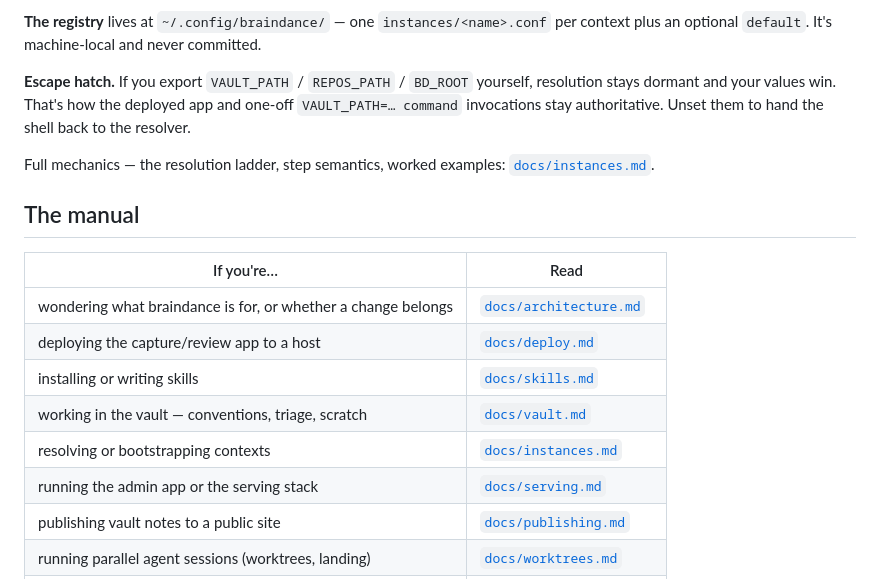
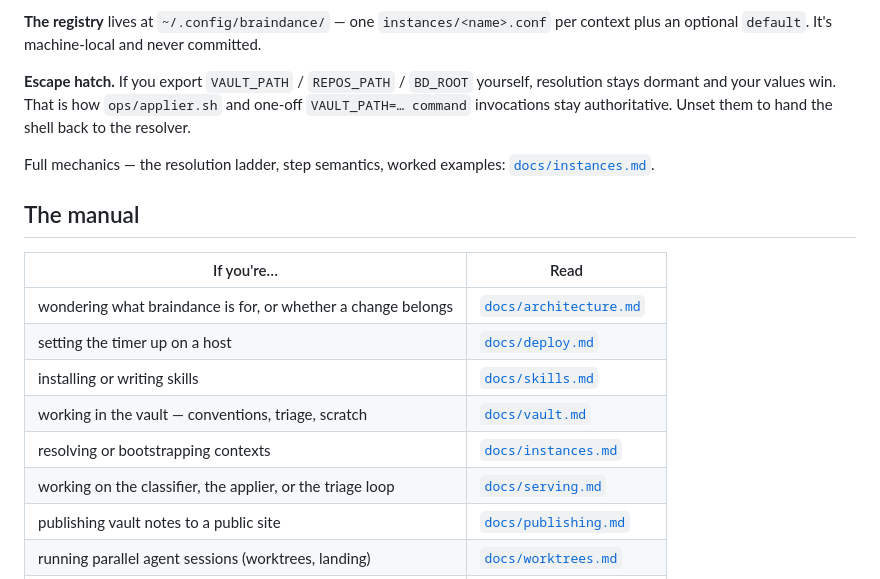
Before and after one commit to noon-moon/braindance, a Markdown page: README.md, the part around one of its changes. Drawn GitHub-style.

```diff
--- a/README.md
+++ b/README.md
@@ -103,7 +145,7 @@ Territories must be **disjoint** — no context's core, vault, or repos may sit
 
 **The registry** lives at `~/.config/braindance/` — one `instances/<name>.conf` per context plus an optional `default`. It's machine-local and never committed.
 
-**Escape hatch.** If you export `VAULT_PATH` / `REPOS_PATH` / `BD_ROOT` yourself, resolution stays dormant and your values win. That's how the deployed app and one-off `VAULT_PATH=… command` invocations stay authoritative. Unset them to hand the shell back to the resolver.
+**Escape hatch.** If you export `VAULT_PATH` / `REPOS_PATH` / `BD_ROOT` yourself, resolution stays dormant and your values win. That is how `ops/applier.sh` and one-off `VAULT_PATH=… command` invocations stay authoritative. Unset them to hand the shell back to the resolver.
 
 Full mechanics — the resolution ladder, step semantics, worked examples: [`docs/instances.md`](docs/instances.md).
 
@@ -112,11 +154,11 @@ Full mechanics — the resolution ladder, step semantics, worked examples: [`doc
 | If you're… | Read |
 |---|---|
 | wondering what braindance is for, or whether a change belongs | [`docs/architecture.md`](docs/architecture.md) |
-| deploying the capture/review app to a host | [`docs/deploy.md`](docs/deploy.md) |
+| setting the timer up on a host | [`docs/deploy.md`](docs/deploy.md) |
 | installing or writing skills | [`docs/skills.md`](docs/skills.md) |
 | working in the vault — conventions, triage, scratch | [`docs/vault.md`](docs/vault.md) |
 | resolving or bootstrapping contexts | [`docs/instances.md`](docs/instances.md) |
-| running the admin app or the serving stack | [`docs/serving.md`](docs/serving.md) |
+| working on the classifier, the applier, or the triage loop | [`docs/serving.md`](docs/serving.md) |
 | publishing vault notes to a public site | [`docs/publishing.md`](docs/publishing.md) |
 | running parallel agent sessions (worktrees, landing) | [`docs/worktrees.md`](docs/worktrees.md) |
 | orchestrating a fleet of sub-agents | [`docs/orchestration.md`](docs/orchestration.md) |
```
Also changed, not shown: other parts of README.md (+61 -19 lines).
